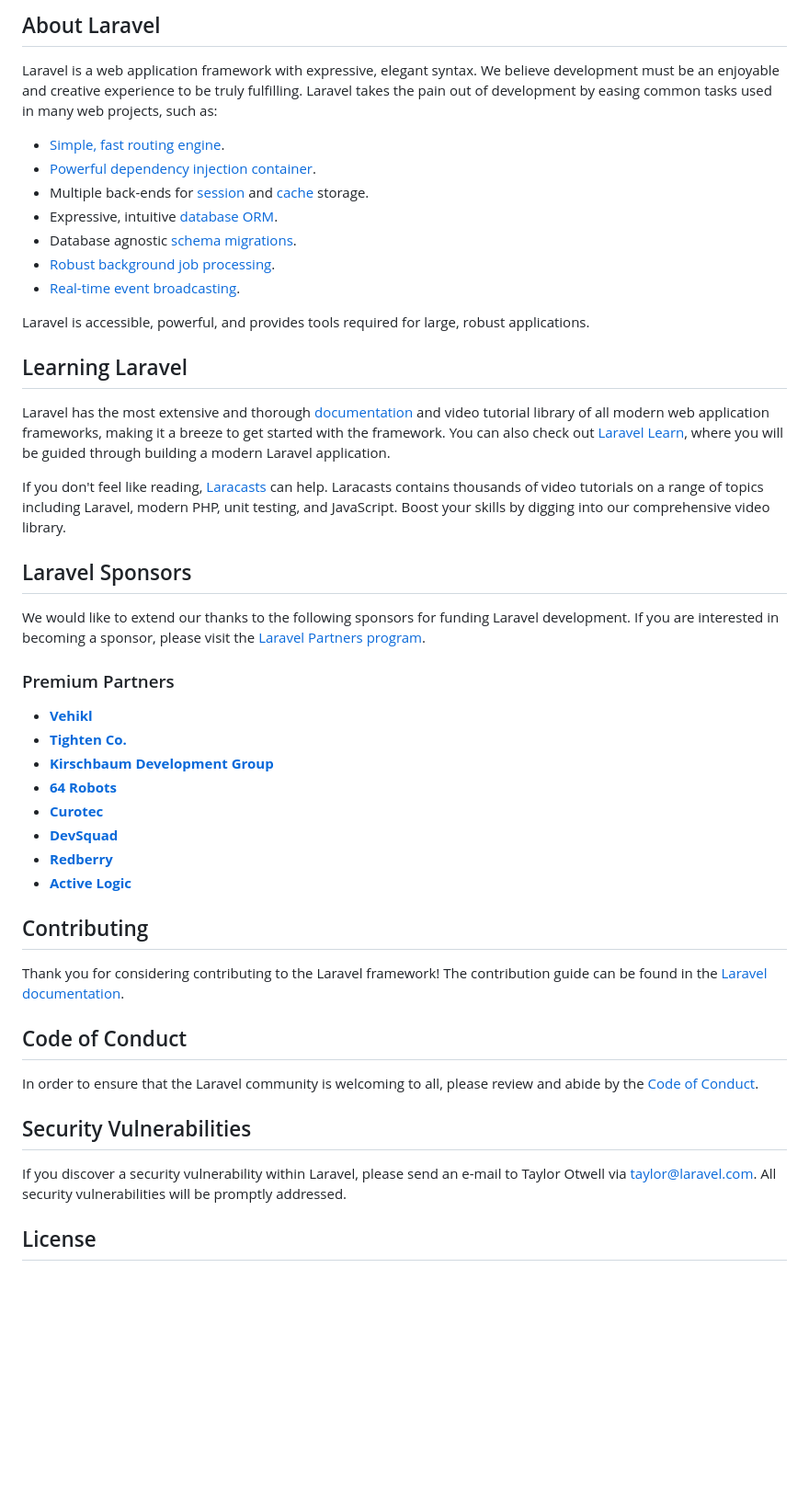
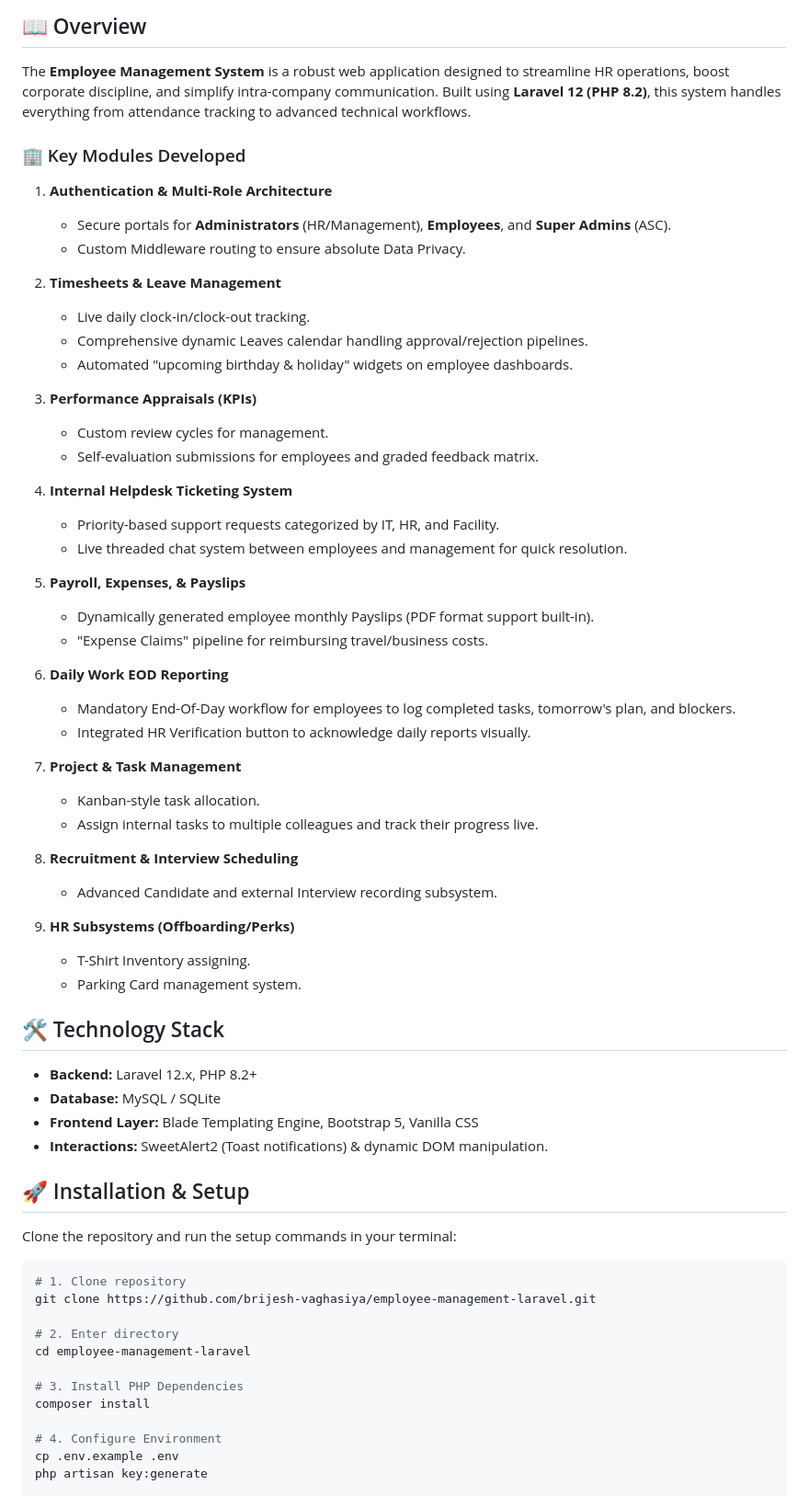
Before and after one commit to brijesh-vaghasiya/employee-management-laravel, a Markdown page: README.md, the part around one of its changes. Shown at 92% size. Rendered like a GitHub page; blank space fills up the shorter version.

Commit message:
Add descriptive README file

````diff
--- a/README.md
+++ b/README.md
@@ -9,50 +8,66 @@
 
-## About Laravel
+## 📖 Overview
+The **Employee Management System** is a robust web application designed to streamline HR operations, boost corporate discipline, and simplify intra-company communication. Built using **Laravel 12 (PHP 8.2)**, this system handles everything from attendance tracking to advanced technical workflows.
 
-Laravel is a web application framework with expressive, elegant syntax. We believe development must be an enjoyable and creative experience to be truly fulfilling. Laravel takes the pain out of development by easing common tasks used in many web projects, such as:
+### 🏢 Key Modules Developed
 
-- [Simple, fast routing engine](https://laravel.com/docs/routing).
-- [Powerful dependency injection container](https://laravel.com/docs/container).
-- Multiple back-ends for [session](https://laravel.com/docs/session) and [cache](https://laravel.com/docs/cache) storage.
-- Expressive, intuitive [database ORM](https://laravel.com/docs/eloquent).
-- Database agnostic [schema migrations](https://laravel.com/docs/migrations).
-- [Robust background job processing](https://laravel.com/docs/queues).
-- [Real-time event broadcasting](https://laravel.com/docs/broadcasting).
+1. **Authentication & Multi-Role Architecture**
+   - Secure portals for **Administrators** (HR/Management), **Employees**, and **Super Admins** (ASC).
+   - Custom Middleware routing to ensure absolute Data Privacy.
 
-Laravel is accessible, powerful, and provides tools required for large, robust applications.
+2. **Timesheets & Leave Management**
+   - Live daily clock-in/clock-out tracking.
+   - Comprehensive dynamic Leaves calendar handling approval/rejection pipelines.
+   - Automated "upcoming birthday & holiday" widgets on employee dashboards.
 
-## Learning Laravel
+3. **Performance Appraisals (KPIs)**
+   - Custom review cycles for management.
+   - Self-evaluation submissions for employees and graded feedback matrix.
 
-Laravel has the most extensive and thorough [documentation](https://laravel.com/docs) and video tutorial library of all modern web application frameworks, making it a breeze to get started with the framework. You can also check out [Laravel Learn](https://laravel.com/learn), where you will be guided through building a modern Laravel application.
+4. **Internal Helpdesk Ticketing System**
+   - Priority-based support requests categorized by IT, HR, and Facility.
+   - Live threaded chat system between employees and management for quick resolution.
 
-If you don't feel like reading, [Laracasts](https://laracasts.com) can help. Laracasts contains thousands of video tutorials on a range of topics including Laravel, modern PHP, unit testing, and JavaScript. Boost your skills by digging into our comprehensive video library.
+5. **Payroll, Expenses, & Payslips**
+   - Dynamically generated employee monthly Payslips (PDF format support built-in).
+   - "Expense Claims" pipeline for reimbursing travel/business costs.
 
-## Laravel Sponsors
+6. **Daily Work EOD Reporting**
+   - Mandatory End-Of-Day workflow for employees to log completed tasks, tomorrow's plan, and blockers.
+   - Integrated HR Verification button to acknowledge daily reports visually.
 
-We would like to extend our thanks to the following sponsors for funding Laravel development. If you are interested in becoming a sponsor, please visit the [Laravel Partners program](https://partners.laravel.com).
+7. **Project & Task Management**
+   - Kanban-style task allocation.
+   - Assign internal tasks to multiple colleagues and track their progress live.
 
-### Premium Partners
+8. **Recruitment & Interview Scheduling**
+   - Advanced Candidate and external Interview recording subsystem.
 
-- **[Vehikl](https://vehikl.com)**
-- **[Tighten Co.](https://tighten.co)**
-- **[Kirschbaum Development Group](https://kirschbaumdevelopment.com)**
-- **[64 Robots](https://64robots.com)**
-- **[Curotec](https://www.curotec.com/services/technologies/laravel)**
-- **[DevSquad](https://devsquad.com/hire-laravel-developers)**
-- **[Redberry](https://redberry.international/laravel-development)**
-- **[Active Logic](https://activelogic.com)**
+9. **HR Subsystems (Offboarding/Perks)**
+   - T-Shirt Inventory assigning.
+   - Parking Card management system.
 
-## Contributing
+## 🛠️ Technology Stack
+- **Backend:** Laravel 12.x, PHP 8.2+
+- **Database:** MySQL / SQLite
+- **Frontend Layer:** Blade Templating Engine, Bootstrap 5, Vanilla CSS
+- **Interactions:** SweetAlert2 (Toast notifications) & dynamic DOM manipulation.
 
-Thank you for considering contributing to the Laravel framework! The contribution guide can be found in the [Laravel documentation](https://laravel.com/docs/contributions).
+## 🚀 Installation & Setup
 
-## Code of Conduct
+Clone the repository and run the setup commands in your terminal:
 
-In order to ensure that the Laravel community is welcoming to all, please review and abide by the [Code of Conduct](https://laravel.com/docs/contributions#code-of-conduct).
+```bash
+# 1. Clone repository
+git clone https://github.com/brijesh-vaghasiya/employee-management-laravel.git
 
-## Security Vulnerabilities
+# 2. Enter directory
+cd employee-management-laravel
 
-If you discover a security vulnerability within Laravel, please send an e-mail to Taylor Otwell via [taylor@laravel.com](mailto:taylor@laravel.com). All security vulnerabilities will be promptly addressed.
+# 3. Install PHP Dependencies
+composer install
 
-## License
+# 4. Configure Environment
+cp .env.example .env
+php artisan key:generate
 
````
Also changed, not shown: other parts of README.md (+19 -8 lines).
